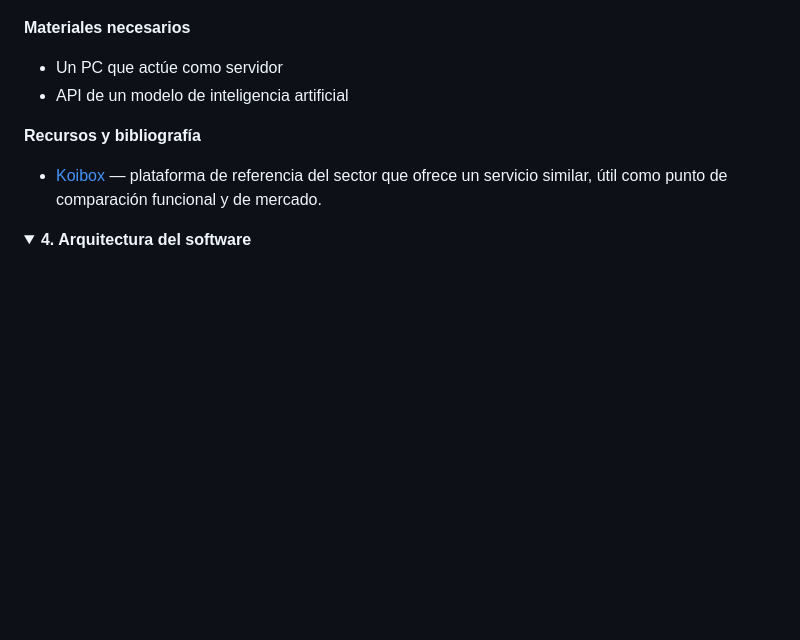
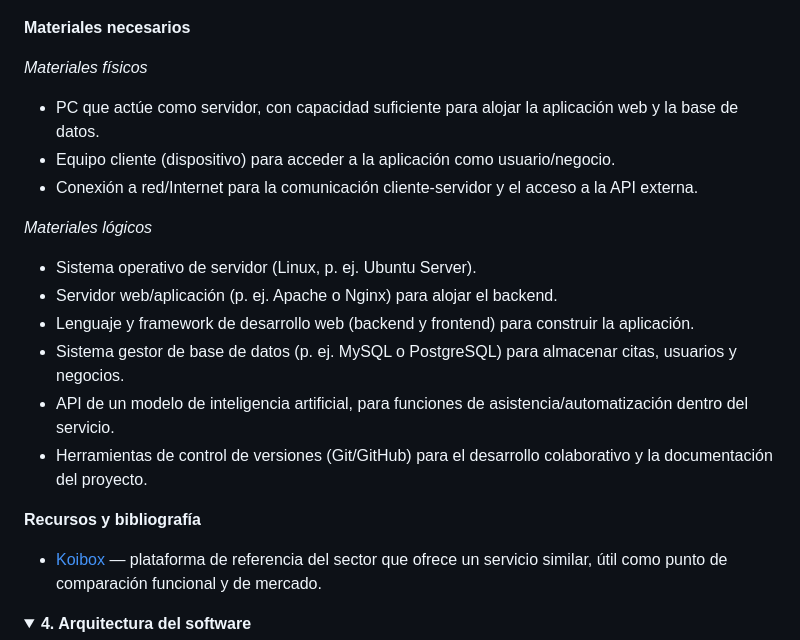
Before and after one commit to bruhhfp100-lgtm/SubitGo, a Markdown page: README.md, the part around the change. Rendered like a GitHub page; folded sections open; blank space fills up the shorter version.

```diff
--- a/README.md
+++ b/README.md
@@ -65,8 +65,20 @@ El proyecto va dirigido a negocios que necesiten soporte en la organización de
 
 **Materiales necesarios**
 
-- Un PC que actúe como servidor
-- API de un modelo de inteligencia artificial
+*Materiales físicos*
+
+- PC que actúe como servidor, con capacidad suficiente para alojar la aplicación web y la base de datos.
+- Equipo cliente (dispositivo) para acceder a la aplicación como usuario/negocio.
+- Conexión a red/Internet para la comunicación cliente-servidor y el acceso a la API externa.
+
+*Materiales lógicos*
+
+- Sistema operativo de servidor (Linux, p. ej. Ubuntu Server).
+- Servidor web/aplicación (p. ej. Apache o Nginx) para alojar el backend.
+- Lenguaje y framework de desarrollo web (backend y frontend) para construir la aplicación.
+- Sistema gestor de base de datos (p. ej. MySQL o PostgreSQL) para almacenar citas, usuarios y negocios.
+- API de un modelo de inteligencia artificial, para funciones de asistencia/automatización dentro del servicio.
+- Herramientas de control de versiones (Git/GitHub) para el desarrollo colaborativo y la documentación del proyecto.
 
 **Recursos y bibliografía**
 
```
